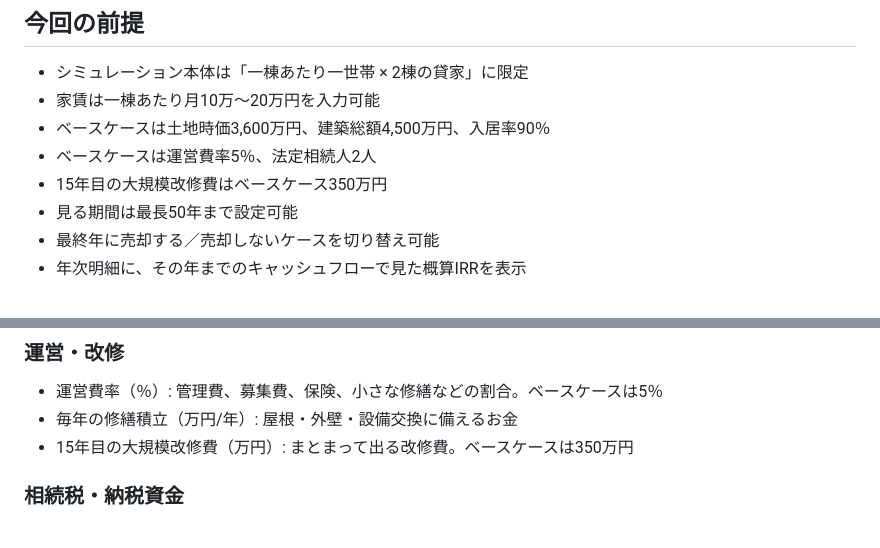
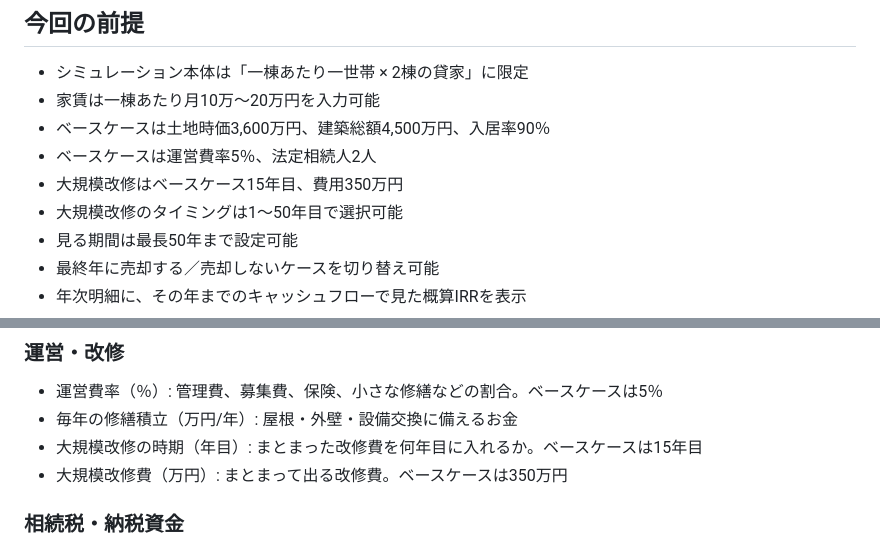
Before and after one commit to fhr04265-ctrl/koiwa, a Markdown page: README.md, 2 parts joined by grey strips. GitHub-like rendering.

Commit message:
Document major repair timing input

```diff
--- a/README.md
+++ b/README.md
@@ -11,7 +11,8 @@
 - 家賃は一棟あたり月10万〜20万円を入力可能
 - ベースケースは土地時価3,600万円、建築総額4,500万円、入居率90％
 - ベースケースは運営費率5％、法定相続人2人
-- 15年目の大規模改修費はベースケース350万円
+- 大規模改修はベースケース15年目、費用350万円
+- 大規模改修のタイミングは1〜50年目で選択可能
 - 見る期間は最長50年まで設定可能
 - 最終年に売却する／売却しないケースを切り替え可能
 - 年次明細に、その年までのキャッシュフローで見た概算IRRを表示
@@ -39,7 +40,8 @@
 
 - 運営費率（％）: 管理費、募集費、保険、小さな修繕などの割合。ベースケースは5％
 - 毎年の修繕積立（万円/年）: 屋根・外壁・設備交換に備えるお金
-- 15年目の大規模改修費（万円）: まとまって出る改修費。ベースケースは350万円
+- 大規模改修の時期（年目）: まとまった改修費を何年目に入れるか。ベースケースは15年目
+- 大規模改修費（万円）: まとまって出る改修費。ベースケースは350万円
 
 ### 相続税・納税資金
 
```
